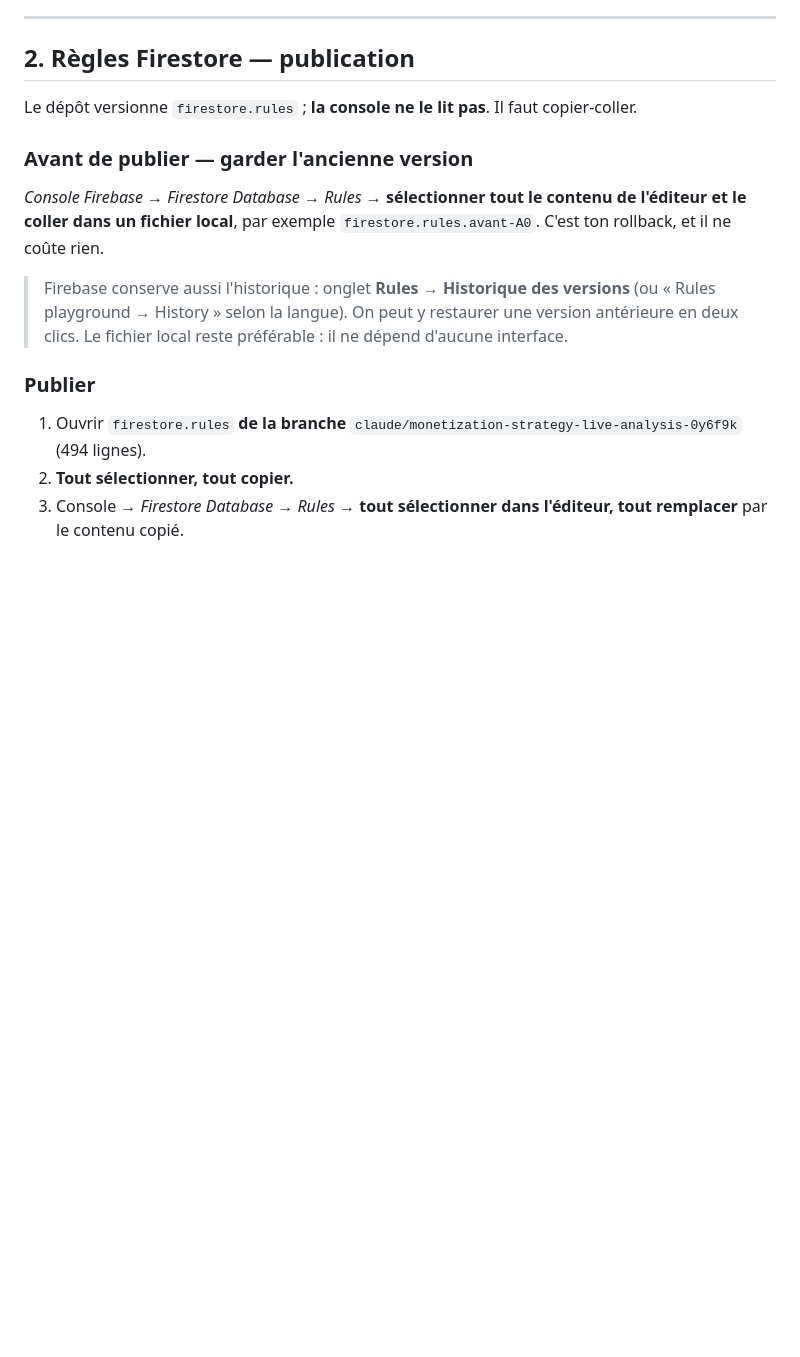
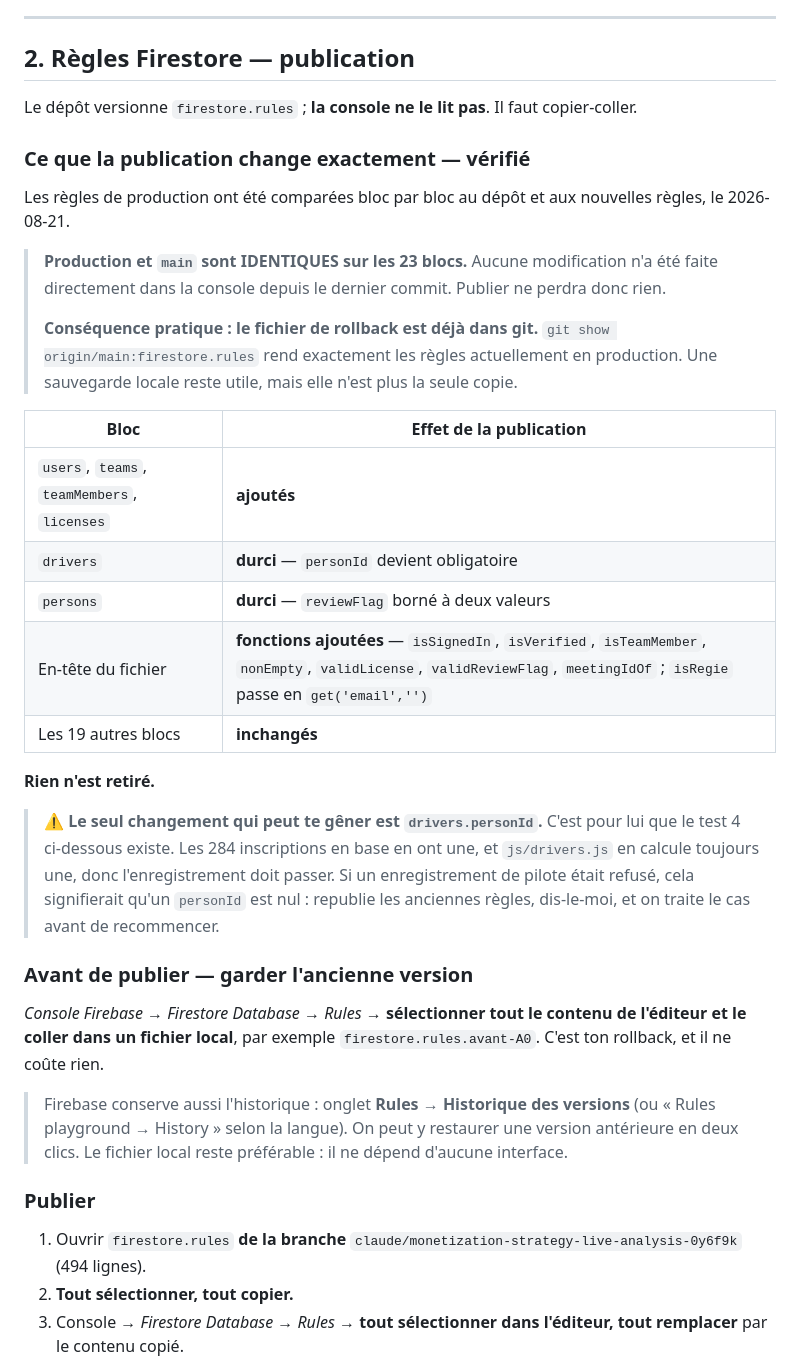
Before and after one commit to maxime35370/rallycross-v2, a Markdown page: docs/monetisation/A0-MISE-EN-SERVICE.md, the part around the change. Rendered like a GitHub page; blank space fills up the shorter version.

Commit message:
A0 — comparaison des règles de production avant publication
Les règles réellement en service ont été comparées bloc par bloc au dépôt :
production et main sont IDENTIQUES sur les 23 blocs. Aucune modification
n'a été faite directement dans la console, donc publier ne perdra rien —
et le fichier de rollback est déjà dans git.

Le document précise désormais ce que la publication change exactement :
quatre collections ajoutées, drivers et persons durcis, les fonctions
d'identité ajoutées en en-tête, les dix-neuf autres blocs inchangés, rien
de retiré. Le durcissement de drivers.personId est signalé comme le seul
changement susceptible de gêner la saisie, avec la conduite à tenir.

Ma première comparaison était fausse et concluait à tort qu'aucune
collection existante n'était modifiée : l'expression régulière s'arrêtait
sur `{docId}` et comparait la même chaîne pour tous les blocs. Corrigée en
exigeant une espace entre le chemin et l'accolade du bloc.

Aucun code modifié.

```diff
--- a/docs/monetisation/A0-MISE-EN-SERVICE.md
+++ b/docs/monetisation/A0-MISE-EN-SERVICE.md
@@ -64,6 +64,37 @@ souvent en indésirables** — c'est la première chose à dire au team.
 
 Le dépôt versionne `firestore.rules` ; **la console ne le lit pas**. Il faut
 copier-coller.
+
+### Ce que la publication change exactement — **vérifié**
+
+Les règles de production ont été comparées bloc par bloc au dépôt et aux
+nouvelles règles, le 2026-08-21.
+
+> **Production et `main` sont IDENTIQUES sur les 23 blocs.** Aucune
+> modification n'a été faite directement dans la console depuis le dernier
+> commit. Publier ne perdra donc rien.
+>
+> **Conséquence pratique : le fichier de rollback est déjà dans git.**
+> `git show origin/main:firestore.rules` rend exactement les règles
+> actuellement en production. Une sauvegarde locale reste utile, mais elle
+> n'est plus la seule copie.
+
+| Bloc | Effet de la publication |
+|---|---|
+| `users`, `teams`, `teamMembers`, `licenses` | **ajoutés** |
+| `drivers` | **durci** — `personId` devient obligatoire |
+| `persons` | **durci** — `reviewFlag` borné à deux valeurs |
+| En-tête du fichier | **fonctions ajoutées** — `isSignedIn`, `isVerified`, `isTeamMember`, `nonEmpty`, `validLicense`, `validReviewFlag`, `meetingIdOf` ; `isRegie` passe en `get('email','')` |
+| Les 19 autres blocs | **inchangés** |
+
+**Rien n'est retiré.**
+
+> ⚠️ **Le seul changement qui peut te gêner est `drivers.personId`.** C'est
+> pour lui que le test 4 ci-dessous existe. Les 284 inscriptions en base en
+> ont une, et `js/drivers.js` en calcule toujours une, donc l'enregistrement
+> doit passer. Si un enregistrement de pilote était refusé, cela signifierait
+> qu'un `personId` est nul : republie les anciennes règles, dis-le-moi, et on
+> traite le cas avant de recommencer.
 
 ### Avant de publier — garder l'ancienne version
 
```
